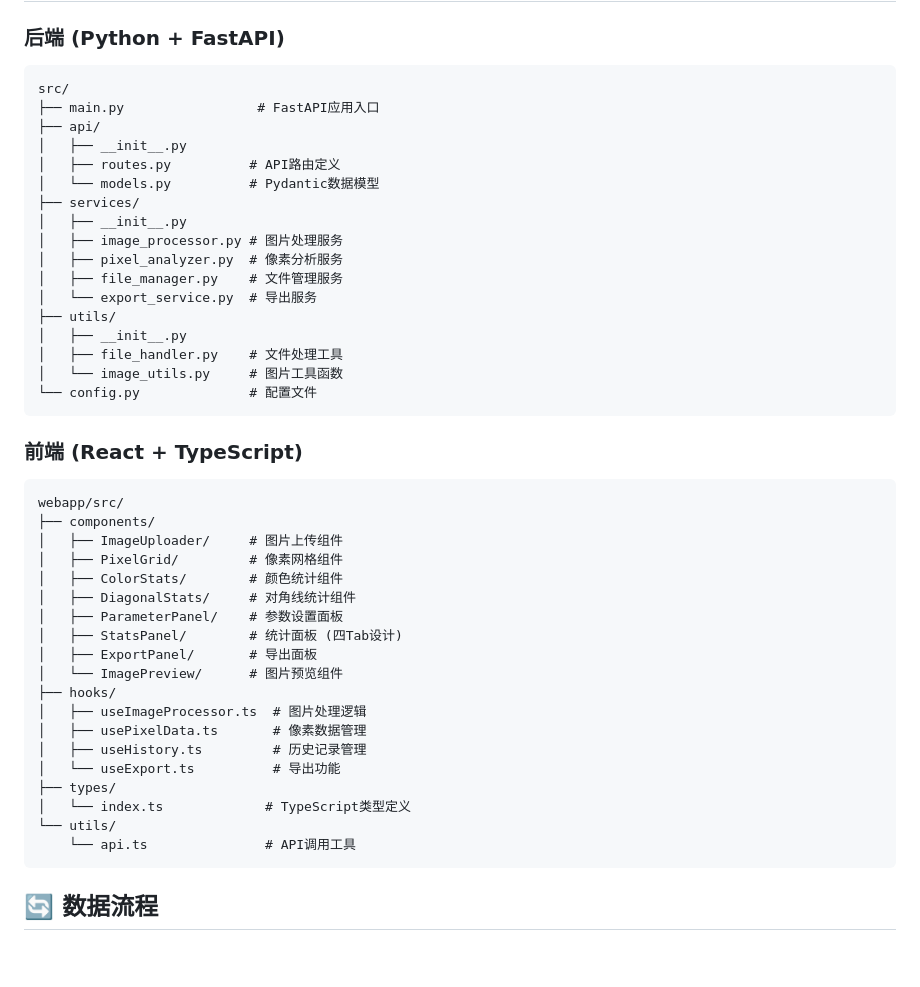
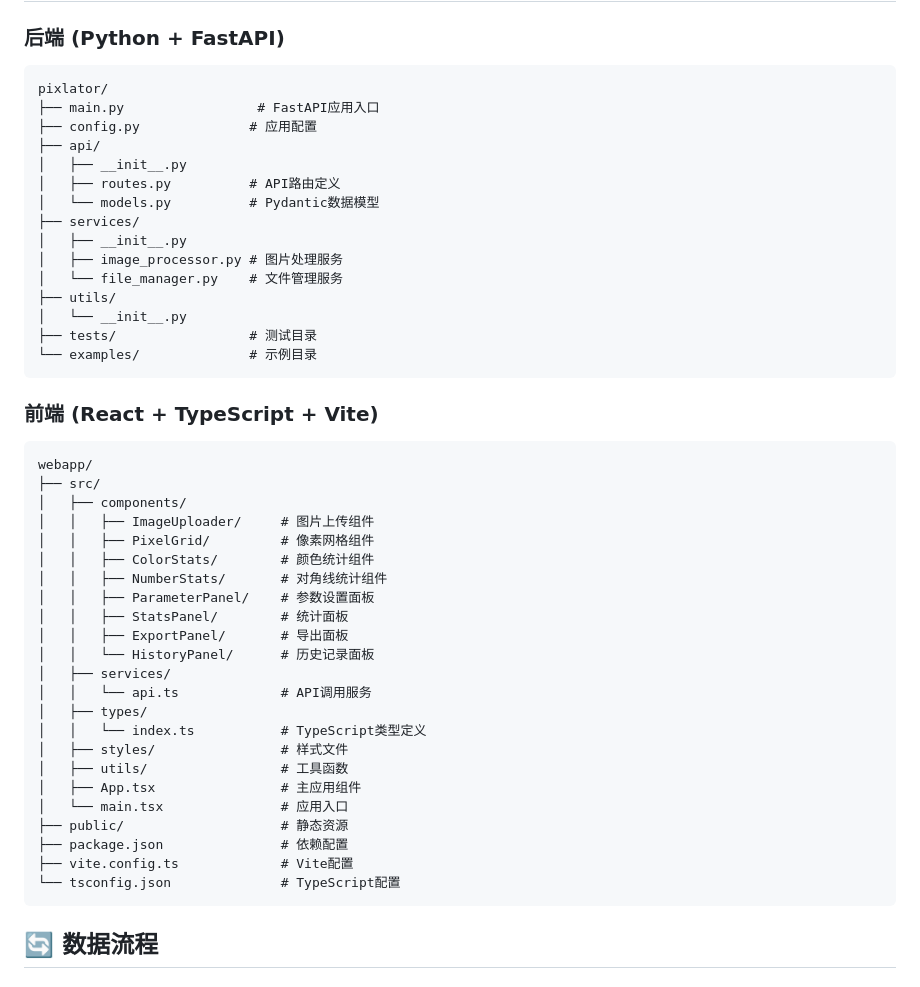
Before and after one commit to liuhh666233/pixlator, a Markdown page: README.md, the part around one of its changes. Drawn GitHub-style; blank space fills up the shorter version.

````diff
--- a/README.md
+++ b/README.md
@@ -48,8 +48,9 @@
 
 ### 后端 (Python + FastAPI)
 ```
-src/
+pixlator/
 ├── main.py                 # FastAPI应用入口
+├── config.py              # 应用配置
 ├── api/
 │   ├── __init__.py
 │   ├── routes.py          # API路由定义
@@ -57,37 +58,38 @@ src/
 ├── services/
 │   ├── __init__.py
 │   ├── image_processor.py # 图片处理服务
-│   ├── pixel_analyzer.py  # 像素分析服务
-│   ├── file_manager.py    # 文件管理服务
-│   └── export_service.py  # 导出服务
+│   └── file_manager.py    # 文件管理服务
 ├── utils/
-│   ├── __init__.py
-│   ├── file_handler.py    # 文件处理工具
-│   └── image_utils.py     # 图片工具函数
-└── config.py              # 配置文件
+│   └── __init__.py
+├── tests/                 # 测试目录
+└── examples/              # 示例目录
 ```
 
-### 前端 (React + TypeScript)
+### 前端 (React + TypeScript + Vite)
 ```
-webapp/src/
-├── components/
-│   ├── ImageUploader/     # 图片上传组件
-│   ├── PixelGrid/         # 像素网格组件
-│   ├── ColorStats/        # 颜色统计组件
-│   ├── DiagonalStats/     # 对角线统计组件
-│   ├── ParameterPanel/    # 参数设置面板
-│   ├── StatsPanel/        # 统计面板 (四Tab设计)
-│   ├── ExportPanel/       # 导出面板
-│   └── ImagePreview/      # 图片预览组件
-├── hooks/
-│   ├── useImageProcessor.ts  # 图片处理逻辑
-│   ├── usePixelData.ts       # 像素数据管理
-│   ├── useHistory.ts         # 历史记录管理
-│   └── useExport.ts          # 导出功能
-├── types/
-│   └── index.ts             # TypeScript类型定义
-└── utils/
-    └── api.ts               # API调用工具
+webapp/
+├── src/
+│   ├── components/
+│   │   ├── ImageUploader/     # 图片上传组件
+│   │   ├── PixelGrid/         # 像素网格组件
+│   │   ├── ColorStats/        # 颜色统计组件
+│   │   ├── NumberStats/       # 对角线统计组件
+│   │   ├── ParameterPanel/    # 参数设置面板
+│   │   ├── StatsPanel/        # 统计面板
+│   │   ├── ExportPanel/       # 导出面板
+│   │   └── HistoryPanel/      # 历史记录面板
+│   ├── services/
+│   │   └── api.ts             # API调用服务
+│   ├── types/
+│   │   └── index.ts           # TypeScript类型定义
+│   ├── styles/                # 样式文件
+│   ├── utils/                 # 工具函数
+│   ├── App.tsx                # 主应用组件
+│   └── main.tsx               # 应用入口
+├── public/                    # 静态资源
+├── package.json               # 依赖配置
+├── vite.config.ts             # Vite配置
+└── tsconfig.json              # TypeScript配置
 ```
 
 ## 🔄 数据流程
````
Also changed, not shown: other parts of README.md (+51 -6 lines).
